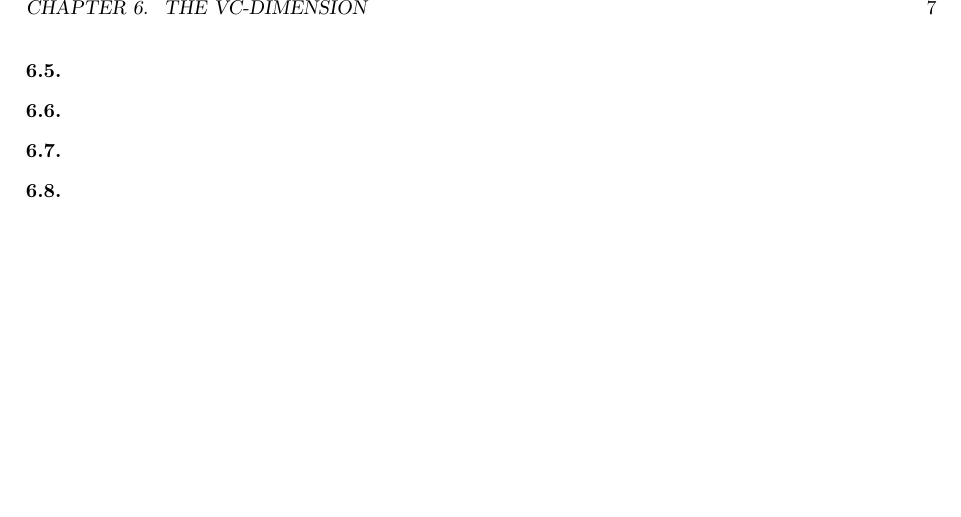
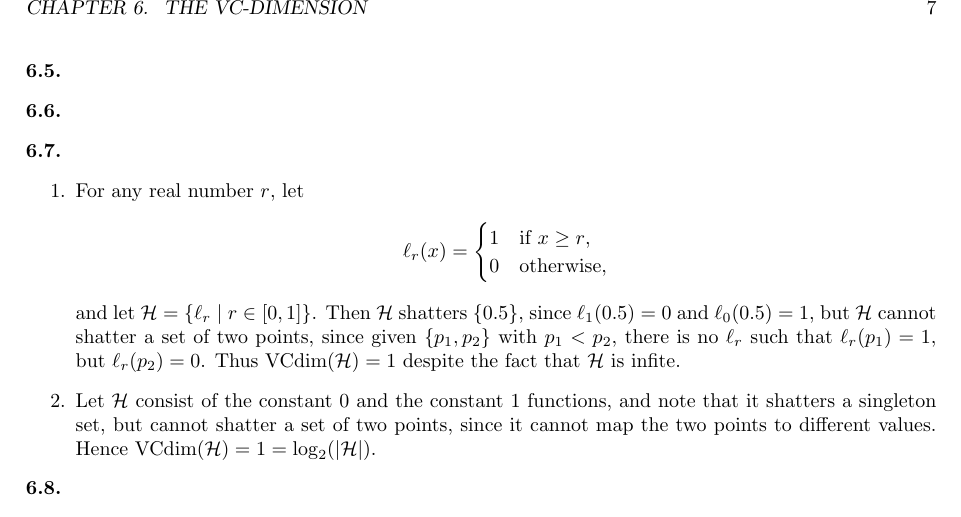
Before and after one commit to dtrifuno/understanding-machine-learning-solutions, a LaTeX thesis (main.tex, which reads part1/ch06.tex): part of page 10 of 34, cut so that both start at the same text, the shorter picture padded with empty space. Compiled offline with pdfLaTeX.

Commit message:
Add Exercise 6.7

```diff
--- a/part1/ch06.tex
+++ b/part1/ch06.tex
@@ -77,6 +77,23 @@
 \end{ex}
 
 \begin{ex}
+  \begin{enumerate}
+    \item[]
+    \item For any real number $r$, let
+          \begin{align*}
+            \ell_r(x)=\begin{cases}
+              1 & \text{if $x \geq r$}, \\
+              0 & \text{otherwise},
+            \end{cases}
+          \end{align*}
+          and let $\H=\{\ell_r \mid r\in [0, 1] \}$. Then $\H$ shatters $\{0.5\}$, since $\ell_1(0.5)=0$ and $\ell_0(0.5)=1$,
+          but $\H$ cannot shatter a set of two points, since
+          given $\{p_1, p_2\}$ with $p_1 < p_2$, there is no $\ell_r$ such that $\ell_r(p_1) = 1$, but $\ell_r(p_2)=0$.
+          Thus $\VCdim(\H)=1$ despite the fact that $\H$ is infite.
+    \item Let $\H$ consist of the constant $0$ and the constant $1$ functions, and note that it
+          shatters a singleton set, but cannot shatter a set of two points, since it cannot map the two
+          points to different values. Hence $\VCdim(\H)=1=\log_2(|\H|)$.
+  \end{enumerate}
 \end{ex}
 
 \begin{ex}
```
